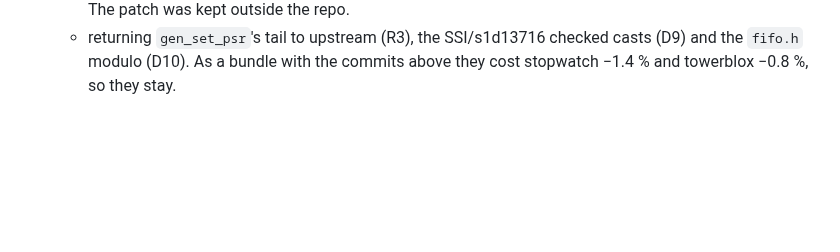
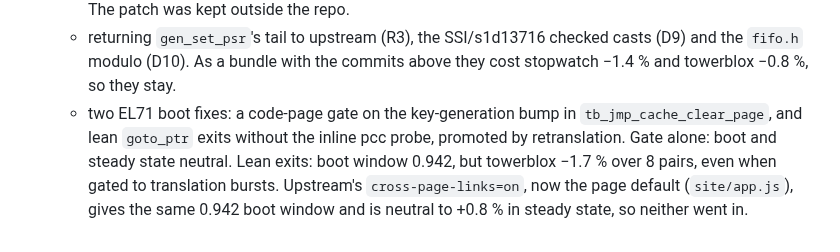
Before and after one commit to siemens-mobile-hacks/pmb887x-emu-web, a Markdown page: doc/wasm-fast-paths.md, the part around the change. Drawn GitHub-style; blank space fills up the shorter version.

Commit message:
doc: wasm-fast-paths: EL71 boot fixes dropped for cross-page-links
Co-Authored-By: Claude Opus 5.5 <noreply@anthropic.com>
Claude-Session: https://claude.ai/code/session_01Xda8d9mFAegmnpfX7rjtzR

```diff
--- a/doc/wasm-fast-paths.md
+++ b/doc/wasm-fast-paths.md
@@ -219,3 +219,11 @@ vcpu-timers.
   - returning `gen_set_psr`'s tail to upstream (R3), the SSI/s1d13716 checked
     casts (D9) and the `fifo.h` modulo (D10). As a bundle with the commits
     above they cost stopwatch −1.4 % and towerblox −0.8 %, so they stay.
+  - two EL71 boot fixes: a code-page gate on the key-generation bump in
+    `tb_jmp_cache_clear_page`, and lean `goto_ptr` exits without the inline
+    pcc probe, promoted by retranslation. Gate alone: boot and steady state
+    neutral. Lean exits: boot window 0.942, but towerblox −1.7 % over 8
+    pairs, even when gated to translation bursts. Upstream's
+    `cross-page-links=on`, now the page default (`site/app.js`), gives the
+    same 0.942 boot window and is neutral to +0.8 % in steady state, so
+    neither went in.
```
